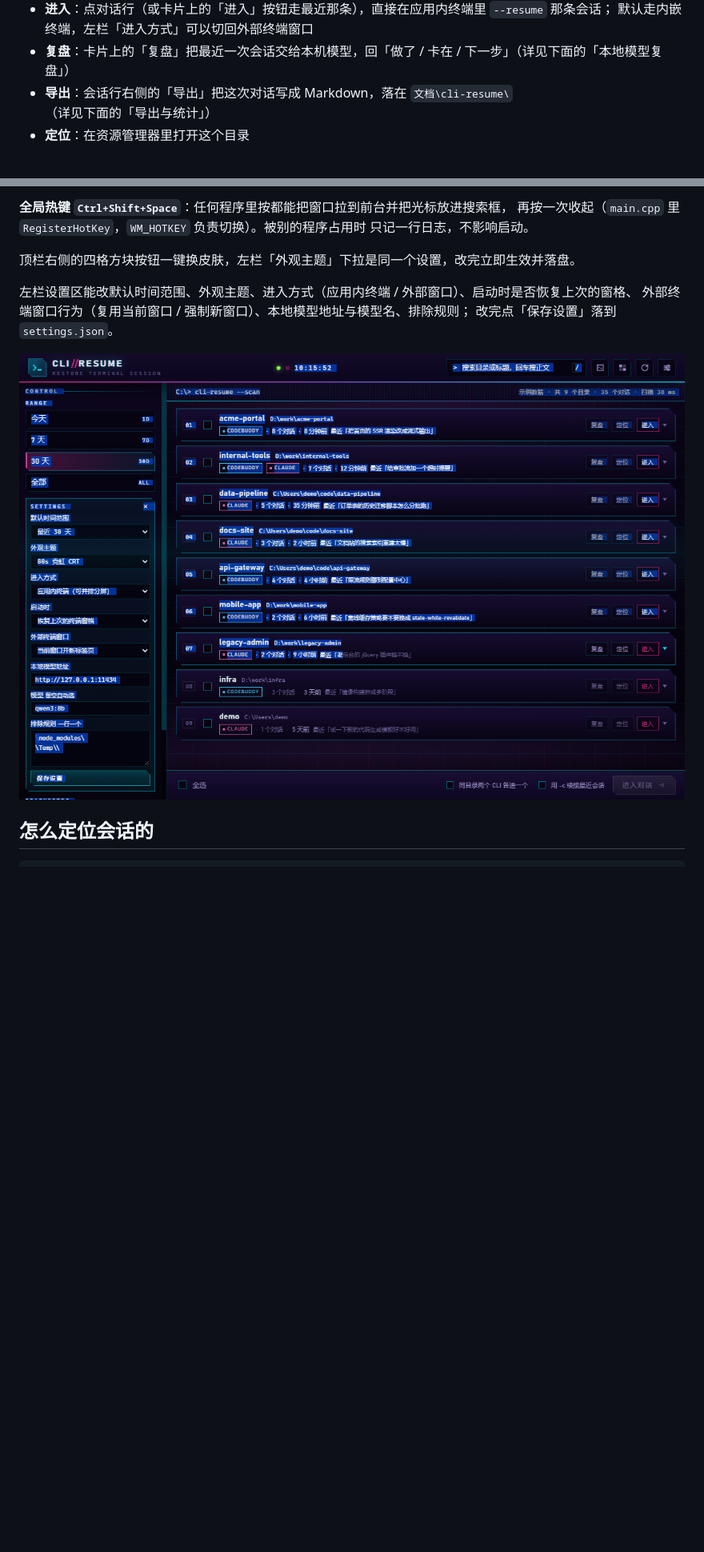
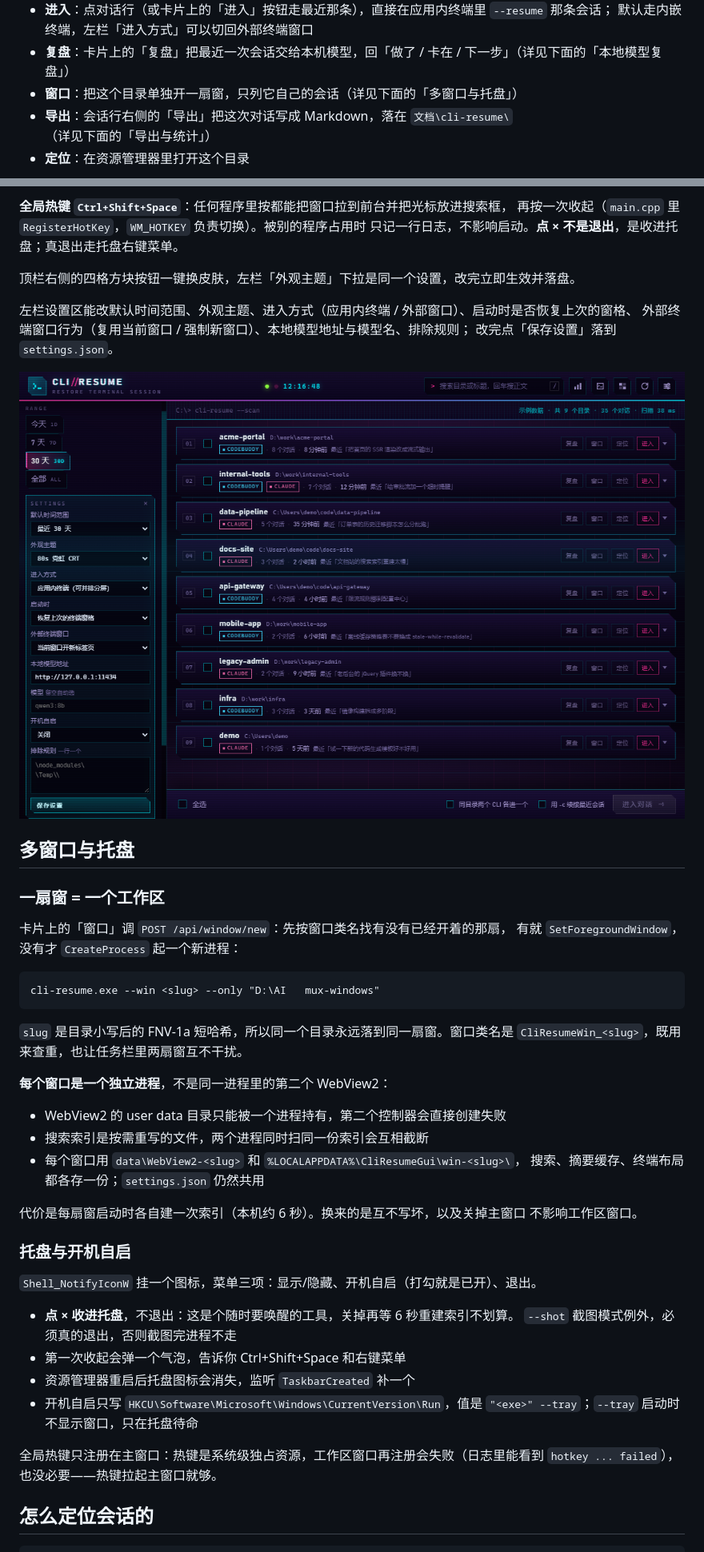
Before and after one commit to Wike-CHI/cli-resume, a Markdown page: desktop/README.md, 2 parts joined by grey strips. Shown at 80% size. Drawn GitHub-style; pictures changed too: desktop/docs/settings.png; blank space fills up the shorter version.

````diff
--- a/desktop/README.md
+++ b/desktop/README.md
@@ -101,6 +101,7 @@ bin\cli-resume.exe --ui enter --shot a.png             展开并点进第一条
 - **进入**：点对话行（或卡片上的「进入」按钮走最近那条），直接在应用内终端里 `--resume` 那条会话；
   默认走内嵌终端，左栏「进入方式」可以切回外部终端窗口
 - **复盘**：卡片上的「复盘」把最近一次会话交给本机模型，回「做了 / 卡在 / 下一步」（详见下面的「本地模型复盘」）
+- **窗口**：把这个目录单独开一扇窗，只列它自己的会话（详见下面的「多窗口与托盘」）
 - **导出**：会话行右侧的「导出」把这次对话写成 Markdown，落在 `文档\cli-resume\`（详见下面的「导出与统计」）
 - **定位**：在资源管理器里打开这个目录
 
@@ -111,7 +112,7 @@ bin\cli-resume.exe --ui enter --shot a.png             展开并点进第一条
 
 **全局热键 `Ctrl+Shift+Space`**：任何程序里按都能把窗口拉到前台并把光标放进搜索框，
 再按一次收起（`main.cpp` 里 `RegisterHotKey`，`WM_HOTKEY` 负责切换）。被别的程序占用时
-只记一行日志，不影响启动。
+只记一行日志，不影响启动。**点 × 不是退出**，是收进托盘；真退出走托盘右键菜单。
 
 顶栏右侧的四格方块按钮一键换皮肤，左栏「外观主题」下拉是同一个设置，改完立即生效并落盘。
 
@@ -120,6 +121,44 @@ bin\cli-resume.exe --ui enter --shot a.png             展开并点进第一条
 改完点「保存设置」落到 `settings.json`。
 
 <img src="docs/settings.png" width="880" alt="设置区与环境自检">
+
+## 多窗口与托盘
+
+### 一扇窗 = 一个工作区
+
+卡片上的「窗口」调 `POST /api/window/new`：先按窗口类名找有没有已经开着的那扇，
+有就 `SetForegroundWindow`，没有才 `CreateProcess` 起一个新进程：
+
+```
+cli-resume.exe --win <slug> --only "D:\AI	mux-windows"
+```
+
+`slug` 是目录小写后的 FNV-1a 短哈希，所以同一个目录永远落到同一扇窗。窗口类名是
+`CliResumeWin_<slug>`，既用来查重，也让任务栏里两扇窗互不干扰。
+
+**每个窗口是一个独立进程**，不是同一进程里的第二个 WebView2：
+
+- WebView2 的 user data 目录只能被一个进程持有，第二个控制器会直接创建失败
+- 搜索索引是按需重写的文件，两个进程同时扫同一份索引会互相截断
+- 每个窗口用 `data\WebView2-<slug>` 和 `%LOCALAPPDATA%\CliResumeGui\win-<slug>\`，
+  搜索、摘要缓存、终端布局都各存一份；`settings.json` 仍然共用
+
+代价是每扇窗启动时各自建一次索引（本机约 6 秒）。换来的是互不写坏，以及关掉主窗口
+不影响工作区窗口。
+
+### 托盘与开机自启
+
+`Shell_NotifyIconW` 挂一个图标，菜单三项：显示/隐藏、开机自启（打勾就是已开）、退出。
+
+- **点 × 收进托盘**，不退出：这是个随时要唤醒的工具，关掉再等 6 秒重建索引不划算。
+  `--shot` 截图模式例外，必须真的退出，否则截图完进程不走
+- 第一次收起会弹一个气泡，告诉你 Ctrl+Shift+Space 和右键菜单
+- 资源管理器重启后托盘图标会消失，监听 `TaskbarCreated` 补一个
+- 开机自启只写 `HKCU\Software\Microsoft\Windows\CurrentVersion\Run`，值是
+  `"<exe>" --tray`；`--tray` 启动时不显示窗口，只在托盘待命
+
+全局热键只注册在主窗口：热键是系统级独占资源，工作区窗口再注册会失败（日志里能看到
+`hotkey ... failed`），也没必要——热键拉起主窗口就够。
 
 ## 怎么定位会话的
 
````
Also changed, not shown: README.md (+11 -0 lines), desktop/docs/w98-settings.png, desktop/docs/workspace.png (added), 13 other files.
